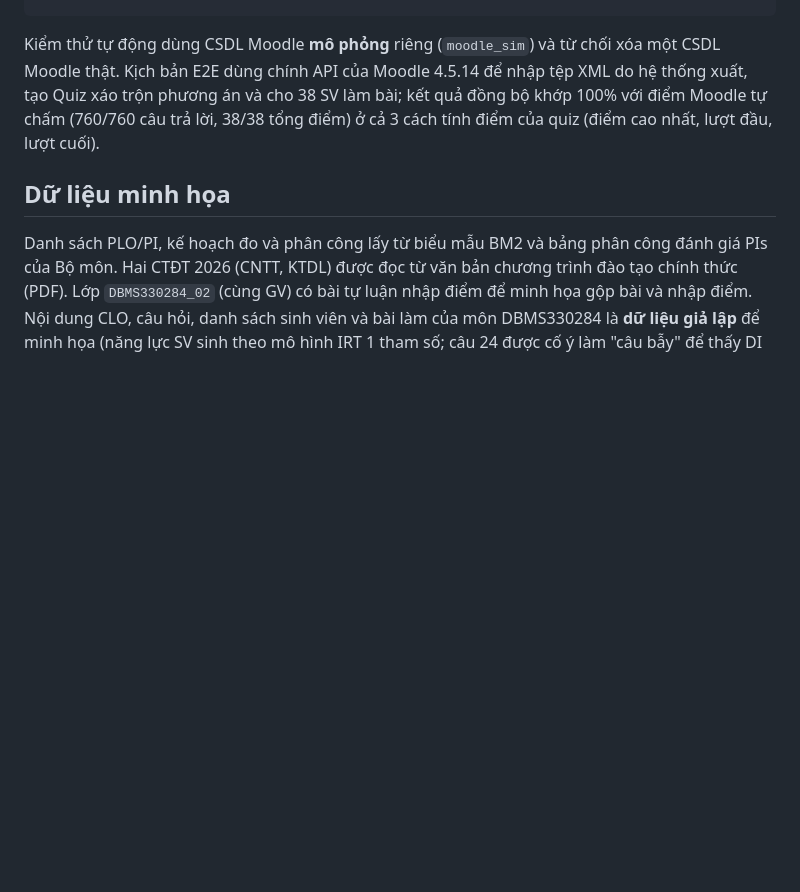
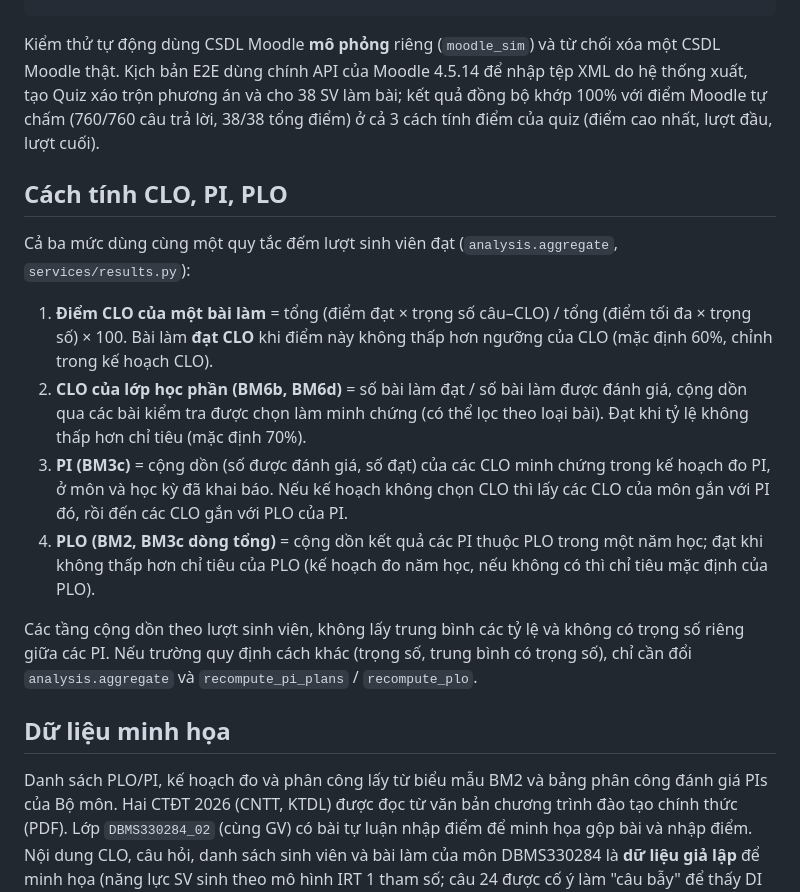
Before and after one commit to NguyenTanYen/TLCN, a Markdown page: README.md, the part around the change. GitHub-like rendering; blank space fills up the shorter version.

Commit message:
README: mo ta cach tinh CLO, PI, PLO

```diff
--- a/README.md
+++ b/README.md
@@ -109,6 +109,17 @@ Kịch bản E2E dùng chính API của Moodle 4.5.14 để nhập tệp XML do
 kết quả đồng bộ khớp 100% với điểm Moodle tự chấm (760/760 câu trả lời, 38/38 tổng điểm) ở cả 3 cách tính điểm của quiz
 (điểm cao nhất, lượt đầu, lượt cuối).
 
+## Cách tính CLO, PI, PLO
+
+Cả ba mức dùng cùng một quy tắc đếm lượt sinh viên đạt (`analysis.aggregate`, `services/results.py`):
+
+1. **Điểm CLO của một bài làm** = tổng (điểm đạt × trọng số câu–CLO) / tổng (điểm tối đa × trọng số) × 100. Bài làm **đạt CLO** khi điểm này không thấp hơn ngưỡng của CLO (mặc định 60%, chỉnh trong kế hoạch CLO).
+2. **CLO của lớp học phần (BM6b, BM6d)** = số bài làm đạt / số bài làm được đánh giá, cộng dồn qua các bài kiểm tra được chọn làm minh chứng (có thể lọc theo loại bài). Đạt khi tỷ lệ không thấp hơn chỉ tiêu (mặc định 70%).
+3. **PI (BM3c)** = cộng dồn (số được đánh giá, số đạt) của các CLO minh chứng trong kế hoạch đo PI, ở môn và học kỳ đã khai báo. Nếu kế hoạch không chọn CLO thì lấy các CLO của môn gắn với PI đó, rồi đến các CLO gắn với PLO của PI.
+4. **PLO (BM2, BM3c dòng tổng)** = cộng dồn kết quả các PI thuộc PLO trong một năm học; đạt khi không thấp hơn chỉ tiêu của PLO (kế hoạch đo năm học, nếu không có thì chỉ tiêu mặc định của PLO).
+
+Các tầng cộng dồn theo lượt sinh viên, không lấy trung bình các tỷ lệ và không có trọng số riêng giữa các PI. Nếu trường quy định cách khác (trọng số, trung bình có trọng số), chỉ cần đổi `analysis.aggregate` và `recompute_pi_plans` / `recompute_plo`.
+
 ## Dữ liệu minh họa
 
 Danh sách PLO/PI, kế hoạch đo và phân công lấy từ biểu mẫu BM2 và bảng phân công đánh giá PIs của Bộ môn.
```
